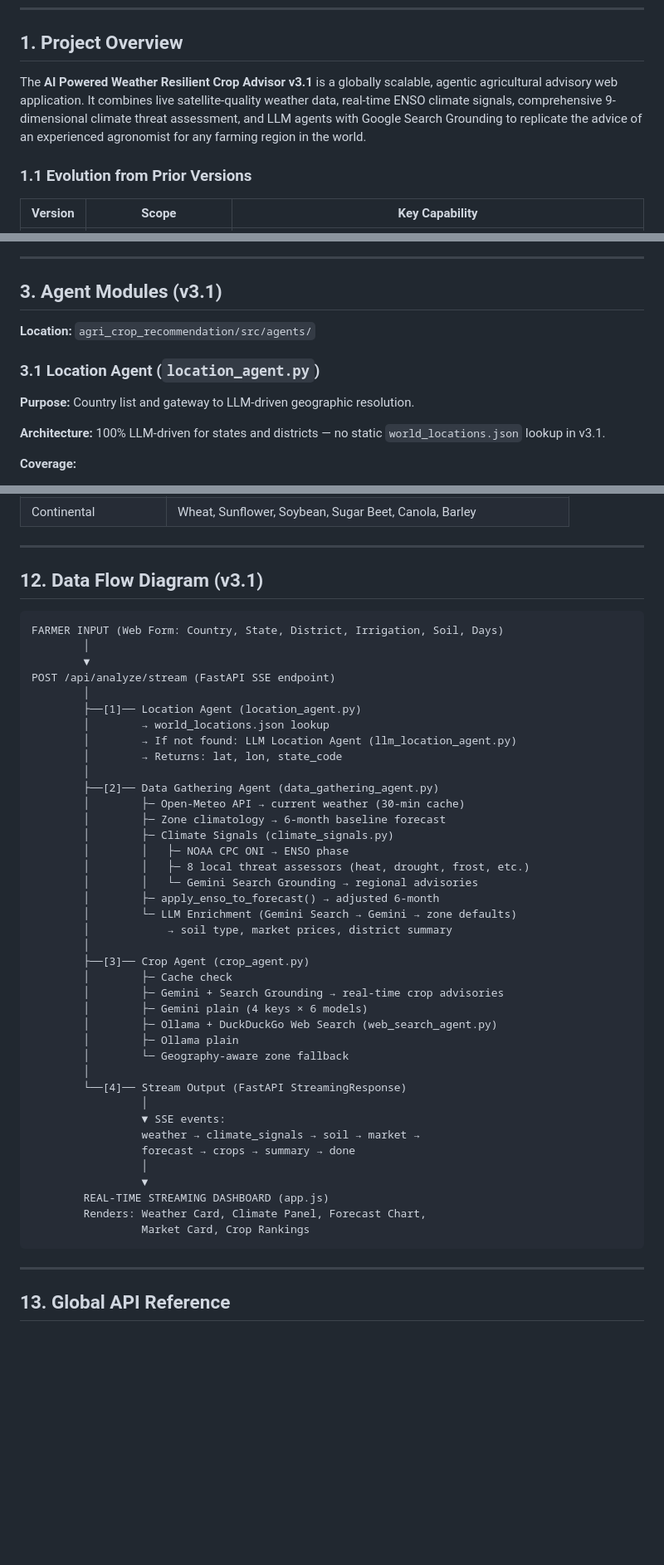
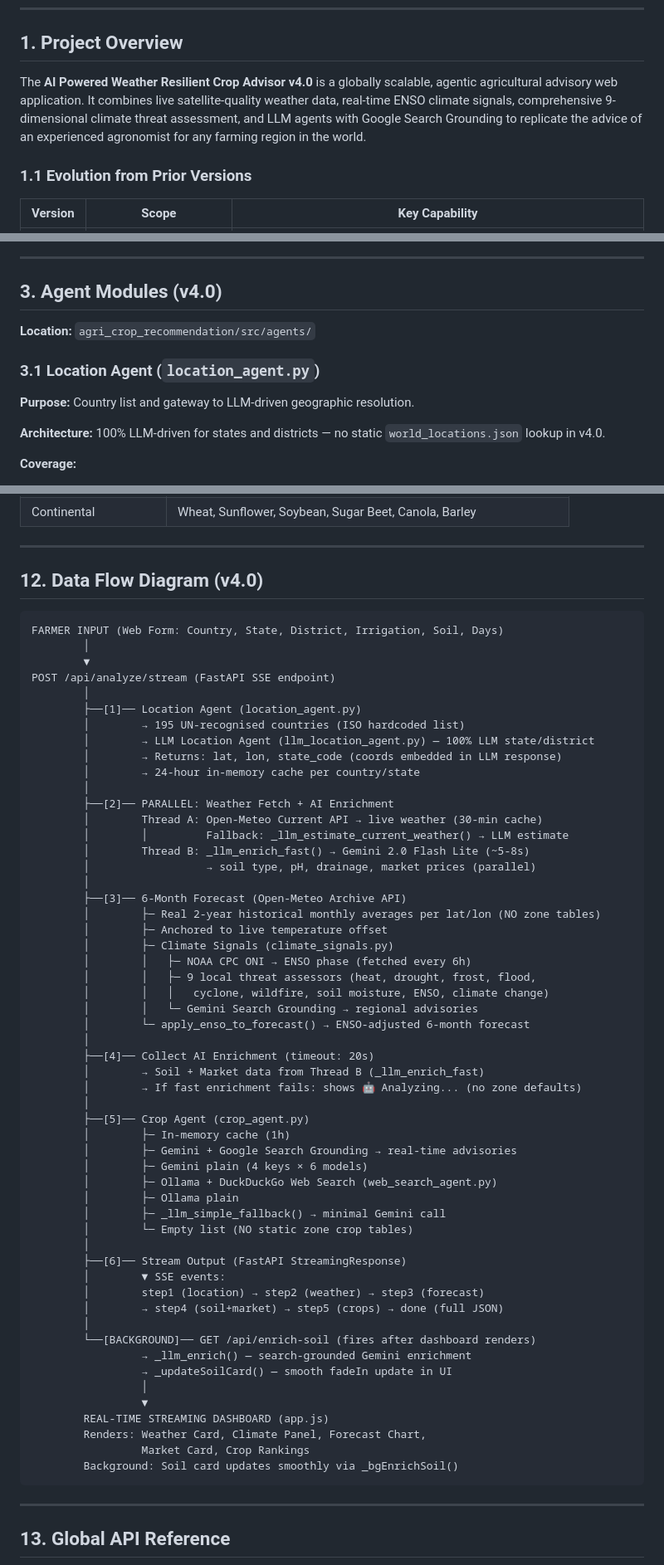
Before and after one commit to tirthch25/AI-Powered-Weather-Resilient-Crop-Advisor, a Markdown page: user_module_paper.md, 3 parts joined by grey strips. Shown at 83% size. Drawn GitHub-style; blank space fills up the shorter version.

````diff
--- a/user_module_paper.md
+++ b/user_module_paper.md
@@ -56,7 +56,7 @@
 
 ## 1. Project Overview
 
-The **AI Powered Weather Resilient Crop Advisor v3.1** is a globally scalable, agentic agricultural advisory web application. It combines live satellite-quality weather data, real-time ENSO climate signals, comprehensive 9-dimensional climate threat assessment, and LLM agents with Google Search Grounding to replicate the advice of an experienced agronomist for any farming region in the world.
+The **AI Powered Weather Resilient Crop Advisor v4.0** is a globally scalable, agentic agricultural advisory web application. It combines live satellite-quality weather data, real-time ENSO climate signals, comprehensive 9-dimensional climate threat assessment, and LLM agents with Google Search Grounding to replicate the advice of an experienced agronomist for any farming region in the world.
 
 ### 1.1 Evolution from Prior Versions
 
@@ -119,7 +119,7 @@ flowchart TD
 
 ---
 
-## 3. Agent Modules (v3.1)
+## 3. Agent Modules (v4.0)
 
 **Location:** `agri_crop_recommendation/src/agents/`
 
@@ -127,7 +127,7 @@ flowchart TD
 
 **Purpose:** Country list and gateway to LLM-driven geographic resolution.
 
-**Architecture:** 100% LLM-driven for states and districts — no static `world_locations.json` lookup in v3.1.
+**Architecture:** 100% LLM-driven for states and districts — no static `world_locations.json` lookup in v4.0.
 
 **Coverage:**
 - **Countries:** All 195 UN-recognised countries — ISO 3166-1 alpha-2 list hardcoded directly in the agent (`ALL_195_COUNTRIES`). Never stale.
@@ -913,7 +913,7 @@ When all LLM calls fail, crops are returned from hardcoded zone-specific tables:
 
 ---
 
-## 12. Data Flow Diagram (v3.1)
+## 12. Data Flow Diagram (v4.0)
 
 ```
 FARMER INPUT (Web Form: Country, State, District, Irrigation, Soil, Days)
@@ -922,39 +922,54 @@ FARMER INPUT (Web Form: Country, State, District, Irrigation, Soil, Days)
 POST /api/analyze/stream (FastAPI SSE endpoint)
         │
         ├──[1]── Location Agent (location_agent.py)
-        │        → world_locations.json lookup
-        │        → If not found: LLM Location Agent (llm_location_agent.py)
-        │        → Returns: lat, lon, state_code
+        │        → 195 UN-recognised countries (ISO hardcoded list)
+        │        → LLM Location Agent (llm_location_agent.py) — 100% LLM state/district
+        │        → Returns: lat, lon, state_code (coords embedded in LLM response)
+        │        → 24-hour in-memory cache per country/state
         │
-        ├──[2]── Data Gathering Agent (data_gathering_agent.py)
-        │        ├─ Open-Meteo API → current weather (30-min cache)
-        │        ├─ Zone climatology → 6-month baseline forecast
+        ├──[2]── PARALLEL: Weather Fetch + AI Enrichment
+        │        Thread A: Open-Meteo Current API → live weather (30-min cache)
+        │        │         Fallback: _llm_estimate_current_weather() → LLM estimate
+        │        Thread B: _llm_enrich_fast() → Gemini 2.0 Flash Lite (~5-8s)
+        │                  → soil type, pH, drainage, market prices (parallel)
+        │
+        ├──[3]── 6-Month Forecast (Open-Meteo Archive API)
+        │        ├─ Real 2-year historical monthly averages per lat/lon (NO zone tables)
+        │        ├─ Anchored to live temperature offset
         │        ├─ Climate Signals (climate_signals.py)
-        │        │   ├─ NOAA CPC ONI → ENSO phase
-        │        │   ├─ 8 local threat assessors (heat, drought, frost, etc.)
+        │        │   ├─ NOAA CPC ONI → ENSO phase (fetched every 6h)
+        │        │   ├─ 9 local threat assessors (heat, drought, frost, flood,
+        │        │   │   cyclone, wildfire, soil moisture, ENSO, climate change)
         │        │   └─ Gemini Search Grounding → regional advisories
-        │        ├─ apply_enso_to_forecast() → adjusted 6-month
-        │        └─ LLM Enrichment (Gemini Search → Gemini → zone defaults)
-        │            → soil type, market prices, district summary
+        │        └─ apply_enso_to_forecast() → ENSO-adjusted 6-month forecast
         │
-        ├──[3]── Crop Agent (crop_agent.py)
-        │        ├─ Cache check
-        │        ├─ Gemini + Search Grounding → real-time crop advisories
+        ├──[4]── Collect AI Enrichment (timeout: 20s)
+        │        → Soil + Market data from Thread B (_llm_enrich_fast)
+        │        → If fast enrichment fails: shows 🤖 Analyzing... (no zone defaults)
+        │
+        ├──[5]── Crop Agent (crop_agent.py)
+        │        ├─ In-memory cache (1h)
+        │        ├─ Gemini + Google Search Grounding → real-time advisories
         │        ├─ Gemini plain (4 keys × 6 models)
         │        ├─ Ollama + DuckDuckGo Web Search (web_search_agent.py)
         │        ├─ Ollama plain
-        │        └─ Geography-aware zone fallback
+        │        ├─ _llm_simple_fallback() → minimal Gemini call
+        │        └─ Empty list (NO static zone crop tables)
         │
-        └──[4]── Stream Output (FastAPI StreamingResponse)
-                 │
-                 ▼ SSE events:
-                 weather → climate_signals → soil → market →
-                 forecast → crops → summary → done
+        ├──[6]── Stream Output (FastAPI StreamingResponse)
+        │        ▼ SSE events:
+        │        step1 (location) → step2 (weather) → step3 (forecast)
+        │        → step4 (soil+market) → step5 (crops) → done (full JSON)
+        │
+        └──[BACKGROUND]── GET /api/enrich-soil (fires after dashboard renders)
+                 → _llm_enrich() — search-grounded Gemini enrichment
+                 → _updateSoilCard() — smooth fadeIn update in UI
                  │
                  ▼
         REAL-TIME STREAMING DASHBOARD (app.js)
         Renders: Weather Card, Climate Panel, Forecast Chart,
                  Market Card, Crop Rankings
+        Background: Soil card updates smoothly via _bgEnrichSoil()
 ```
 
 ---
````
Also changed, not shown: other parts of user_module_paper.md (+4 -4 lines), README.md (+1 -1 lines).
